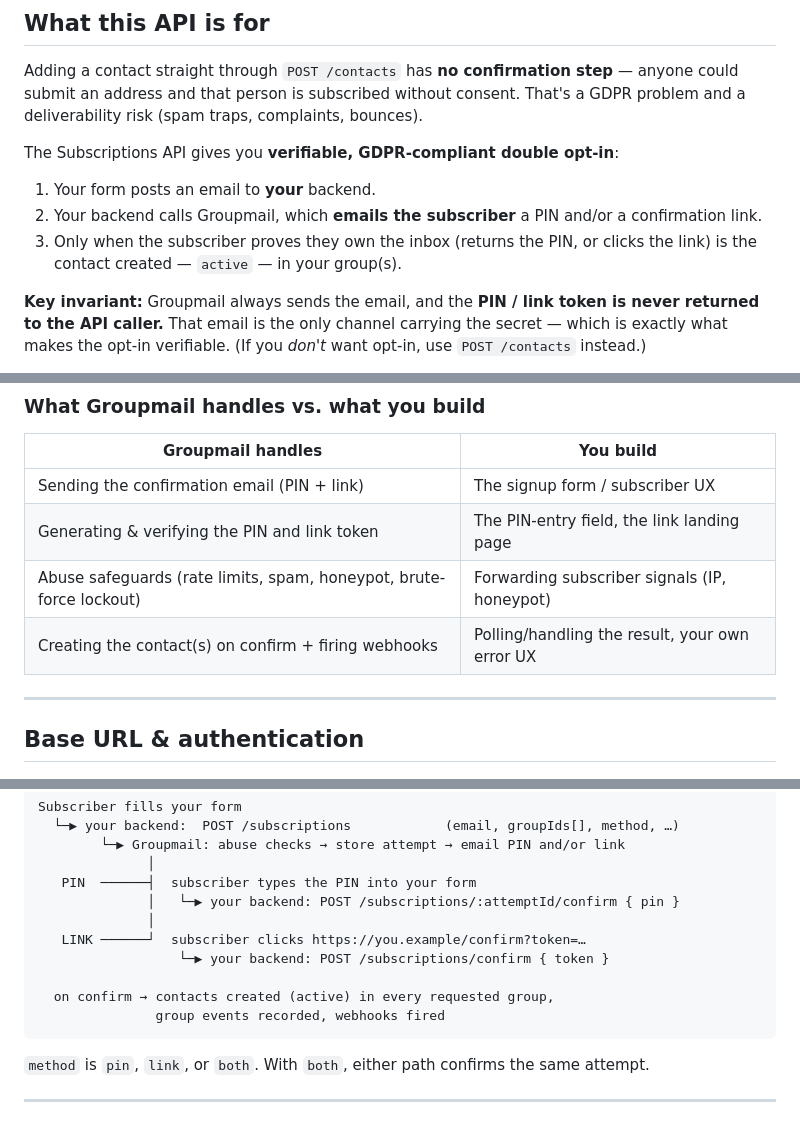
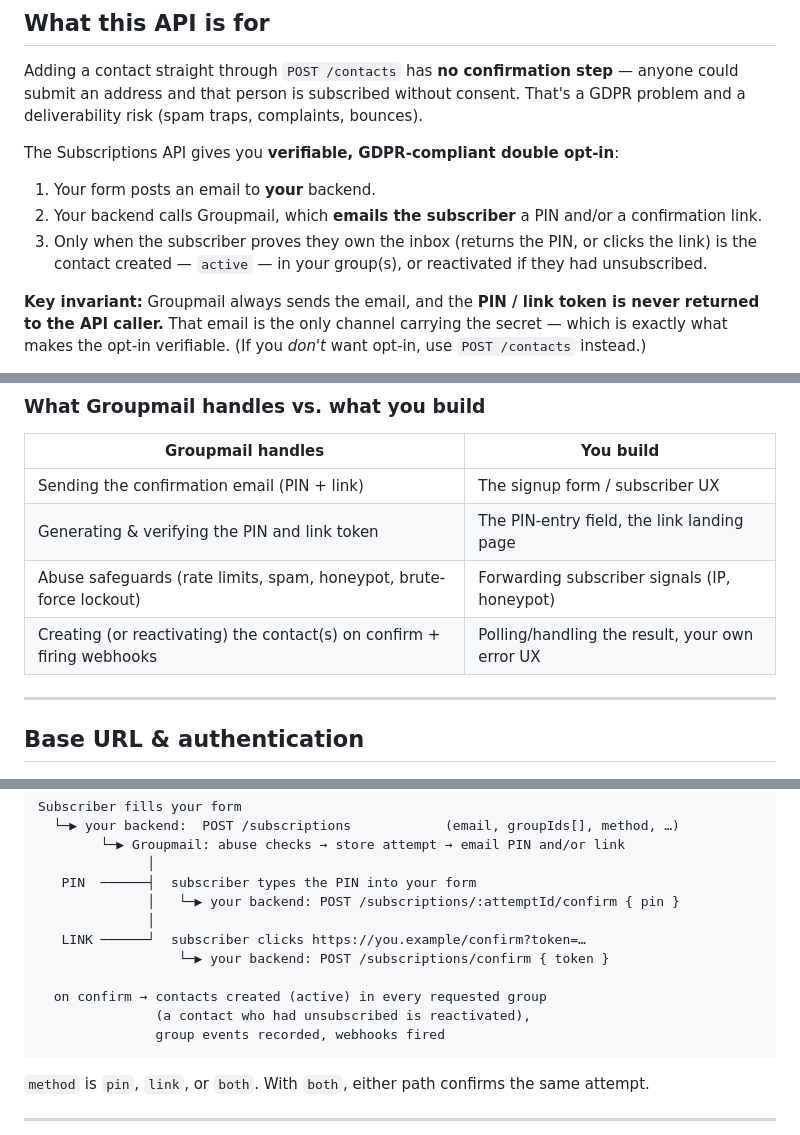
Before and after one commit to runthehill/groupmail-subscriptions-example, a Markdown page: README.md, 3 parts joined by grey strips. GitHub-like rendering.

````diff
--- a/README.md
+++ b/README.md
@@ -22,7 +22,8 @@ The Subscriptions API gives you **verifiable, GDPR-compliant double opt-in**:
 2. Your backend calls Groupmail, which **emails the subscriber** a PIN and/or a
    confirmation link.
 3. Only when the subscriber proves they own the inbox (returns the PIN, or clicks
-   the link) is the contact created — `active` — in your group(s).
+   the link) is the contact created — `active` — in your group(s), or reactivated
+   if they had unsubscribed.
 
 **Key invariant:** Groupmail always sends the email, and the **PIN / link token
 is never returned to the API caller.** That email is the only channel carrying
@@ -39,7 +40,7 @@ PIN/link, one confirmation activates them everywhere.
 | Sending the confirmation email (PIN + link) | The signup form / subscriber UX |
 | Generating & verifying the PIN and link token | The PIN-entry field, the link landing page |
 | Abuse safeguards (rate limits, spam, honeypot, brute-force lockout) | Forwarding subscriber signals (IP, honeypot) |
-| Creating the contact(s) on confirm + firing webhooks | Polling/handling the result, your own error UX |
+| Creating (or reactivating) the contact(s) on confirm + firing webhooks | Polling/handling the result, your own error UX |
 
 ---
 
@@ -85,7 +86,8 @@ Subscriber fills your form
    LINK ──────┘  subscriber clicks https://you.example/confirm?token=…
                   └─▶ your backend: POST /subscriptions/confirm { token }
 
-  on confirm → contacts created (active) in every requested group,
+  on confirm → contacts created (active) in every requested group
+               (a contact who had unsubscribed is reactivated),
                group events recorded, webhooks fired
 ```
 
````
Also changed, not shown: other parts of README.md (+19 -5 lines).
